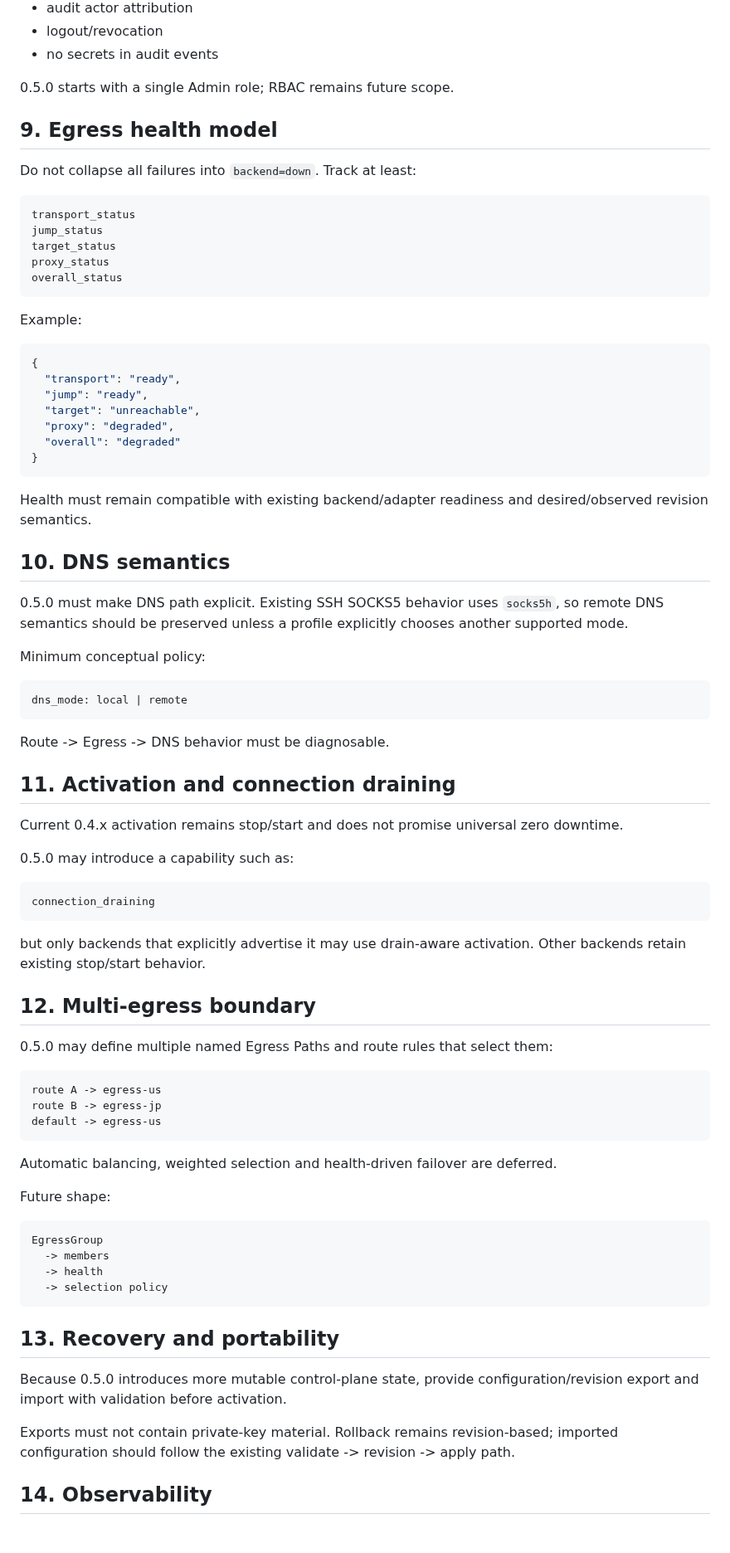
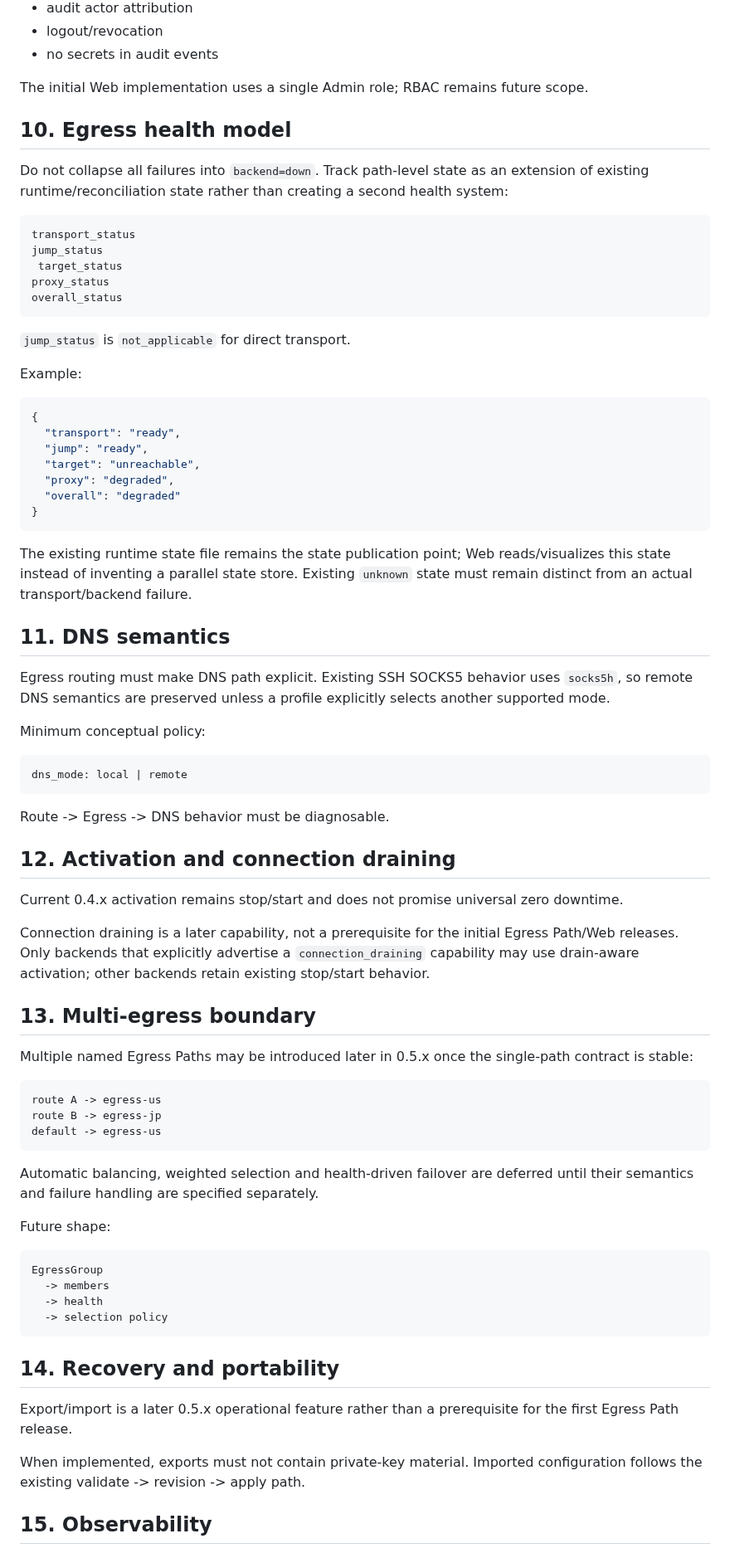
Before and after one commit to pwl1987/proxy-agent, a Markdown page: docs/V0.5-ARCHITECTURE.zh-CN.md, the part around one of its changes. Shown at 83% size. Rendered like a GitHub page.

````diff
--- a/docs/V0.5-ARCHITECTURE.zh-CN.md
+++ b/docs/V0.5-ARCHITECTURE.zh-CN.md
@@ -169,19 +245,21 @@ The LAN Web Control Plane requires an explicit security boundary:
 - logout/revocation
 - no secrets in audit events
 
-0.5.0 starts with a single Admin role; RBAC remains future scope.
+The initial Web implementation uses a single Admin role; RBAC remains future scope.
 
-## 9. Egress health model
+## 10. Egress health model
 
-Do not collapse all failures into `backend=down`. Track at least:
+Do not collapse all failures into `backend=down`. Track path-level state as an extension of existing runtime/reconciliation state rather than creating a second health system:
 
 ```text
 transport_status
 jump_status
-target_status
+ target_status
 proxy_status
 overall_status
 ```
+
+`jump_status` is `not_applicable` for direct transport.
 
 Example:
 
@@ -195,11 +273,11 @@ Example:
 }
 ```
 
-Health must remain compatible with existing backend/adapter readiness and desired/observed revision semantics.
+The existing runtime state file remains the state publication point; Web reads/visualizes this state instead of inventing a parallel state store. Existing `unknown` state must remain distinct from an actual transport/backend failure.
 
-## 10. DNS semantics
+## 11. DNS semantics
 
-0.5.0 must make DNS path explicit. Existing SSH SOCKS5 behavior uses `socks5h`, so remote DNS semantics should be preserved unless a profile explicitly chooses another supported mode.
+Egress routing must make DNS path explicit. Existing SSH SOCKS5 behavior uses `socks5h`, so remote DNS semantics are preserved unless a profile explicitly selects another supported mode.
 
 Minimum conceptual policy:
 
@@ -209,21 +287,15 @@ dns_mode: local | remote
 
 Route -> Egress -> DNS behavior must be diagnosable.
 
-## 11. Activation and connection draining
+## 12. Activation and connection draining
 
 Current 0.4.x activation remains stop/start and does not promise universal zero downtime.
 
-0.5.0 may introduce a capability such as:
+Connection draining is a later capability, not a prerequisite for the initial Egress Path/Web releases. Only backends that explicitly advertise a `connection_draining` capability may use drain-aware activation; other backends retain existing stop/start behavior.
 
-```text
-connection_draining
-```
+## 13. Multi-egress boundary
 
-but only backends that explicitly advertise it may use drain-aware activation. Other backends retain existing stop/start behavior.
-
-## 12. Multi-egress boundary
-
-0.5.0 may define multiple named Egress Paths and route rules that select them:
+Multiple named Egress Paths may be introduced later in 0.5.x once the single-path contract is stable:
 
 ```text
 route A -> egress-us
@@ -231,7 +303,7 @@ route B -> egress-jp
 default -> egress-us
 ```
 
-Automatic balancing, weighted selection and health-driven failover are deferred.
+Automatic balancing, weighted selection and health-driven failover are deferred until their semantics and failure handling are specified separately.
 
 Future shape:
 
@@ -242,11 +314,11 @@ EgressGroup
   -> selection policy
 ```
 
-## 13. Recovery and portability
+## 14. Recovery and portability
 
-Because 0.5.0 introduces more mutable control-plane state, provide configuration/revision export and import with validation before activation.
+Export/import is a later 0.5.x operational feature rather than a prerequisite for the first Egress Path release.
 
-Exports must not contain private-key material. Rollback remains revision-based; imported configuration should follow the existing validate -> revision -> apply path.
+When implemented, exports must not contain private-key material. Imported configuration follows the existing validate -> revision -> apply path.
 
-## 14. Observability
+## 15. Observability
 
````
Also changed, not shown: other parts of docs/V0.5-ARCHITECTURE.zh-CN.md (+141 -54 lines).
